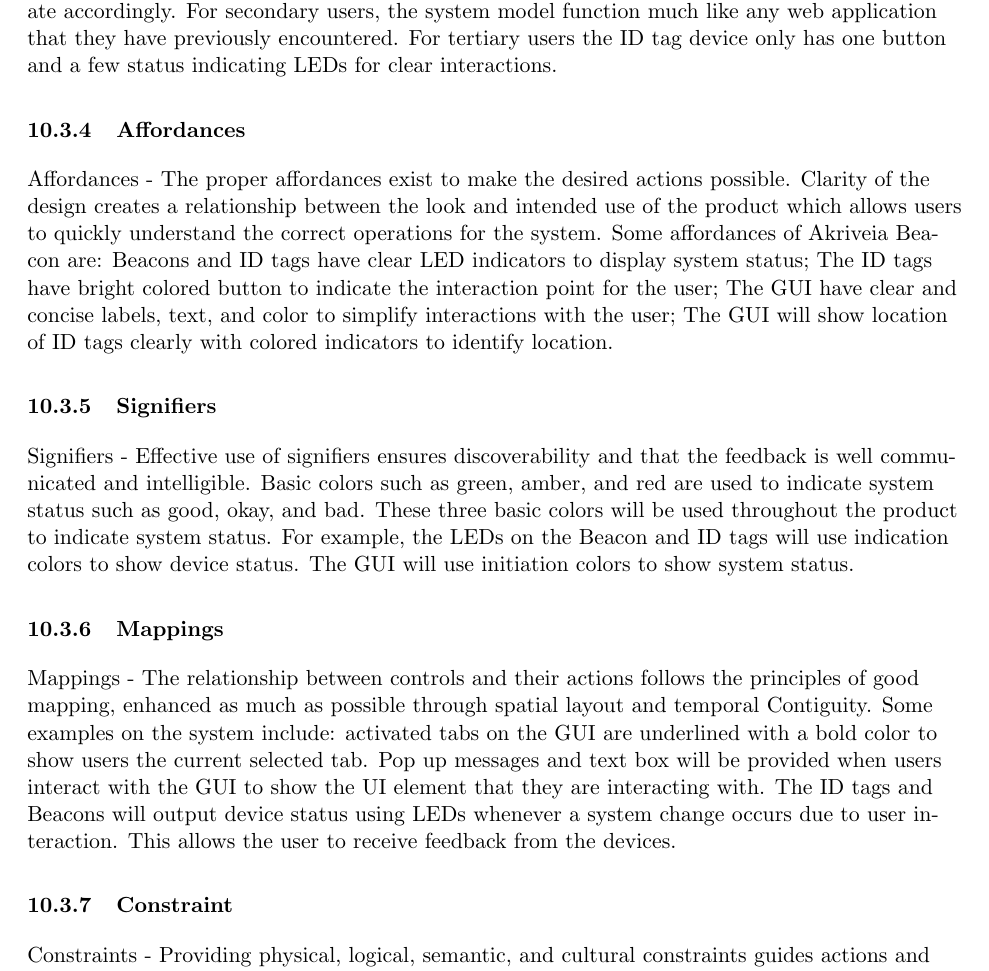
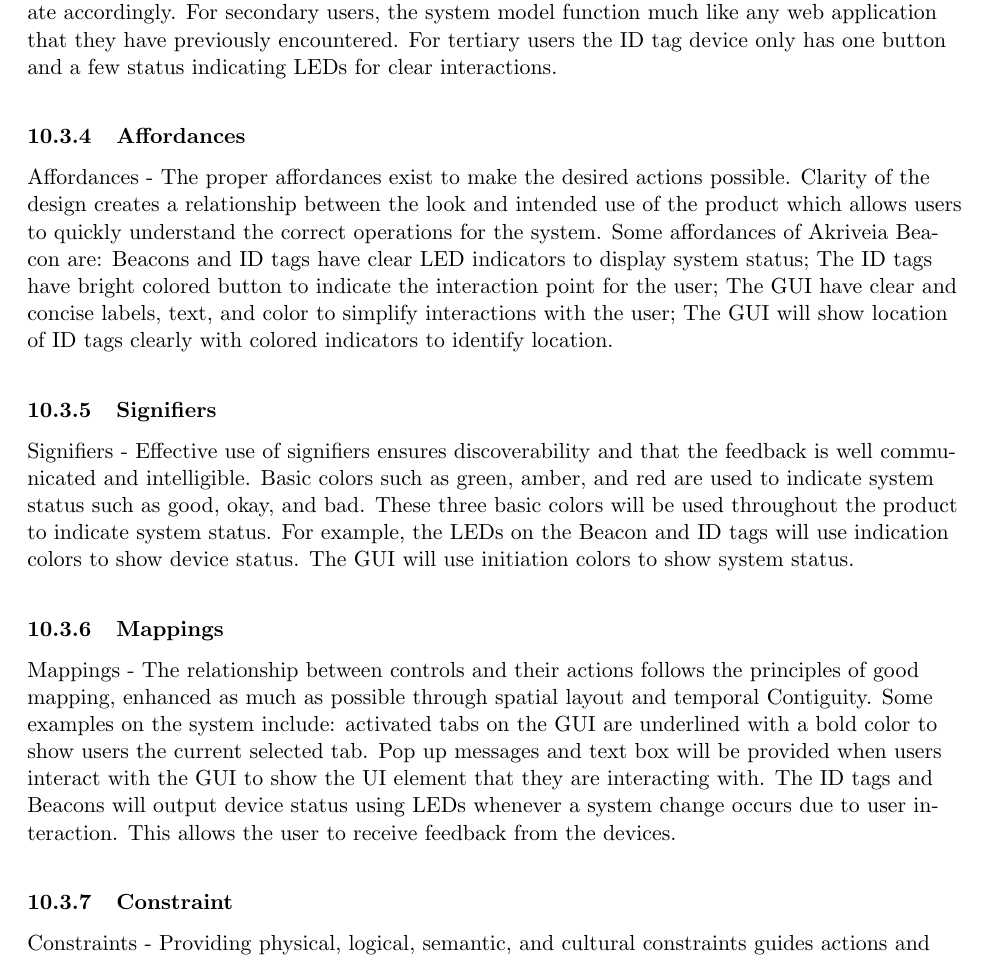
Before and after one commit to liuyal/Akriveia, a LaTeX document (10_0_Appendix_UI_Design.tex, which reads 10_3_Technical_Analysis.tex): part of page 4 of 14, cut so that both start at the same text. Compiled offline with pdfLaTeX.

Commit message:
update Tech analysis

```diff
--- a/10_3_Technical_Analysis.tex
+++ b/10_3_Technical_Analysis.tex
@@ -27,26 +27,21 @@ Feedback - There is full and continuous information about the results of actions
 
 
 \subsubsection{Conceptual models}
-\medskip
 Conceptual Models - The design projects all the information needed to create a good conceptual model of the system, leading to understanding and a feeling of control. The conceptual model enhances both discoverability and evaluation of results. The Akriveia Beacon system for primary users creates a conceptual model in the form of a floor plan represented through the GUI. Primary users will easily be able to relate the model to the real life layout of the building and operate accordingly. For secondary users, the system model function much like any web application that they have previously encountered. For tertiary users the ID tag device only has one button and a few status indicating LEDs for clear interactions.
 \medskip
 
 
 \subsubsection{Affordances}
-\medskip
 Affordances - The proper affordances exist to make the desired actions possible. Clarity of the design creates a relationship between the look and intended use of the product which allows users to quickly understand the correct operations for the system. Some affordances of Akriveia Beacon are: Beacons and ID tags have clear LED indicators to display system status; The ID tags have bright colored button to indicate the interaction point for the user; The GUI have clear and concise labels, text, and color to simplify interactions with the user; The GUI will show location of ID tags clearly with colored indicators to identify location.
 \medskip
+
 \subsubsection{Signifiers}
-\medskip
 Signifiers - Effective use of signifiers ensures discoverability and that the feedback is well communicated and intelligible. Basic colors such as green, amber, and red are used to indicate system status such as good, okay, and bad. These three basic colors will be used throughout the product to indicate system status. For example, the LEDs on the Beacon and ID tags will use indication colors to show device status. The GUI will use initiation colors to show system status.
 \medskip
 
 \subsubsection{Mappings}
-\medskip
 Mappings - The relationship between controls and their actions follows the principles of good mapping, enhanced as much as possible through spatial layout and temporal Contiguity. Some examples on the system include: activated tabs on the GUI are underlined with a bold color to show users the current selected tab. Pop up messages and text box will be provided when users interact with the GUI to show the UI element that they are interacting with. The ID tags and Beacons will output device status using LEDs whenever a system change occurs due to user interaction. This allows the user to receive feedback from the devices.
 \medskip
 
-
 \subsubsection{Constraint}
-\medskip
 Constraints - Providing physical, logical, semantic, and cultural constraints guides actions and eases interpretation. By adding constraints to the design will limit the number of actions that the user can perform with the device. One major constraint is that once the Akriveia Beacon system is activated it can not be deactivated until the situation is resolved. Only a high level system administrator will be able to access and disable the system. This constraint prevents having the system shutdown accidentally or unexpectedly. Another constraint is a planned integration is to have to GUI accessible through a tablet device. For mobile devices actions have to be limited inorder to provide an intuitive user interaction since the only input are taps. This constraint creates intuitive interaction between the GUI and the users.
```
